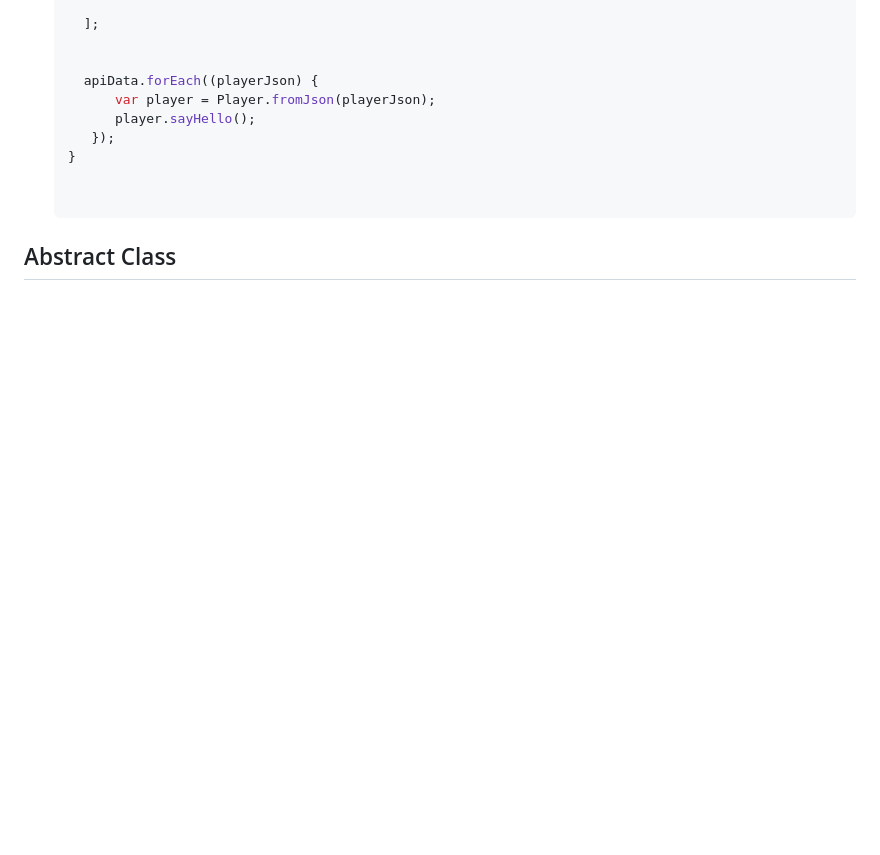
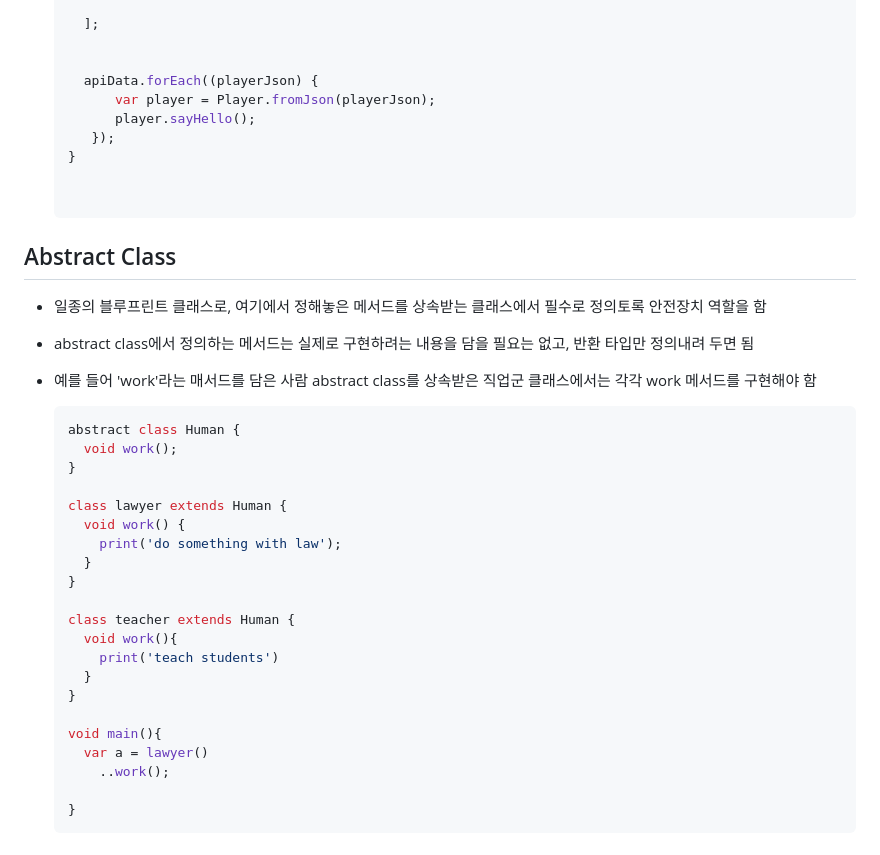
Before and after one commit to kookoowaa/Languages, a Markdown page: Flutter and Dart/DART/04. Classes.md, the part around the change. GitHub-like rendering; blank space fills up the shorter version.

````diff
--- a/Flutter and Dart/DART/04. Classes.md
+++ b/Flutter and Dart/DART/04. Classes.md
@@ -229,3 +229,33 @@
 
 
 ## Abstract Class
+
+- 일종의 블루프린트 클래스로, 여기에서 정해놓은 메서드를 상속받는 클래스에서 필수로 정의토록 안전장치 역할을 함
+
+- abstract class에서 정의하는 메서드는 실제로 구현하려는 내용을 담을 필요는 없고, 반환 타입만 정의내려 두면 됨
+
+- 예를 들어 'work'라는 매서드를 담은 사람 abstract class를 상속받은 직업군 클래스에서는 각각 work 메서드를 구현해야 함
+
+  ```dart
+  abstract class Human {
+    void work();
+  }
+
+  class lawyer extends Human {
+    void work() {
+      print('do something with law');
+    }
+  }
+
+  class teacher extends Human {
+    void work(){
+      print('teach students')
+    }
+  }
+
+  void main(){
+    var a = lawyer()
+      ..work();
+
+  }
+  ```
````
